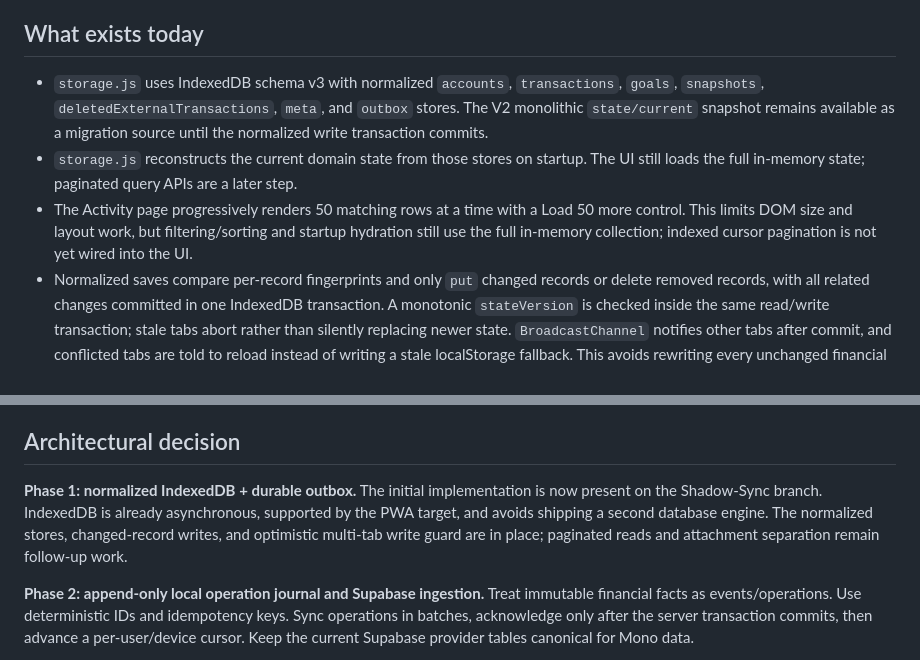
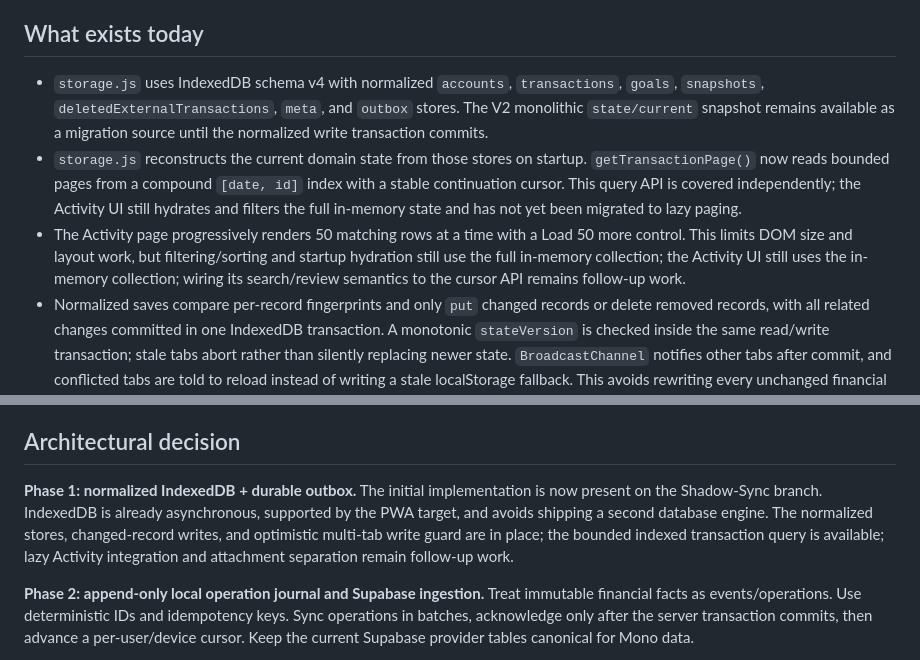
Before and after one commit to michaelkage/OmniPocket, a Markdown page: docs/SHADOW-SYNC.md, 2 parts joined by grey strips. Drawn GitHub-style.

Commit message:
Document IndexedDB cursor query API

```diff
--- a/docs/SHADOW-SYNC.md
+++ b/docs/SHADOW-SYNC.md
@@ -6,9 +6,9 @@ Make OmniPocket reliable under intermittent connectivity without weakening its a
 
 ## What exists today
 
-- `storage.js` uses IndexedDB schema v3 with normalized `accounts`, `transactions`, `goals`, `snapshots`, `deletedExternalTransactions`, `meta`, and `outbox` stores. The V2 monolithic `state/current` snapshot remains available as a migration source until the normalized write transaction commits.
-- `storage.js` reconstructs the current domain state from those stores on startup. The UI still loads the full in-memory state; paginated query APIs are a later step.
-- The Activity page progressively renders 50 matching rows at a time with a Load 50 more control. This limits DOM size and layout work, but filtering/sorting and startup hydration still use the full in-memory collection; indexed cursor pagination is not yet wired into the UI.
+- `storage.js` uses IndexedDB schema v4 with normalized `accounts`, `transactions`, `goals`, `snapshots`, `deletedExternalTransactions`, `meta`, and `outbox` stores. The V2 monolithic `state/current` snapshot remains available as a migration source until the normalized write transaction commits.
+- `storage.js` reconstructs the current domain state from those stores on startup. `getTransactionPage()` now reads bounded pages from a compound `[date, id]` index with a stable continuation cursor. This query API is covered independently; the Activity UI still hydrates and filters the full in-memory state and has not yet been migrated to lazy paging.
+- The Activity page progressively renders 50 matching rows at a time with a Load 50 more control. This limits DOM size and layout work, but filtering/sorting and startup hydration still use the full in-memory collection; the Activity UI still uses the in-memory collection; wiring its search/review semantics to the cursor API remains follow-up work.
 - Normalized saves compare per-record fingerprints and only `put` changed records or delete removed records, with all related changes committed in one IndexedDB transaction. A monotonic `stateVersion` is checked inside the same read/write transaction; stale tabs abort rather than silently replacing newer state. `BroadcastChannel` notifies other tabs after commit, and conflicted tabs are told to reload instead of writing a stale localStorage fallback. This avoids rewriting every unchanged financial record, although the current app still clones the in-memory state and computes fingerprints across records on save.
 - `production-hardening.js` stores offline bank-refresh jobs in the IndexedDB outbox, migrates the legacy localStorage queue after commit, and no longer truncates it at 50 jobs.
 - Supabase already owns the provider-data boundary: `bank_connections`, `bank_transactions`, `bank_sync_runs`, webhook/event tables and reconciliation/payment tables exist. Do not create a competing copy of provider bank data.
@@ -16,7 +16,7 @@ Make OmniPocket reliable under intermittent connectivity without weakening its a
 
 ## Architectural decision
 
-**Phase 1: normalized IndexedDB + durable outbox.** The initial implementation is now present on the Shadow-Sync branch. IndexedDB is already asynchronous, supported by the PWA target, and avoids shipping a second database engine. The normalized stores, changed-record writes, and optimistic multi-tab write guard are in place; paginated reads and attachment separation remain follow-up work.
+**Phase 1: normalized IndexedDB + durable outbox.** The initial implementation is now present on the Shadow-Sync branch. IndexedDB is already asynchronous, supported by the PWA target, and avoids shipping a second database engine. The normalized stores, changed-record writes, and optimistic multi-tab write guard are in place; the bounded indexed transaction query is available; lazy Activity integration and attachment separation remain follow-up work.
 
 **Phase 2: append-only local operation journal and Supabase ingestion.** Treat immutable financial facts as events/operations. Use deterministic IDs and idempotency keys. Sync operations in batches, acknowledge only after the server transaction commits, then advance a per-user/device cursor. Keep the current Supabase provider tables canonical for Mono data.
 
```
